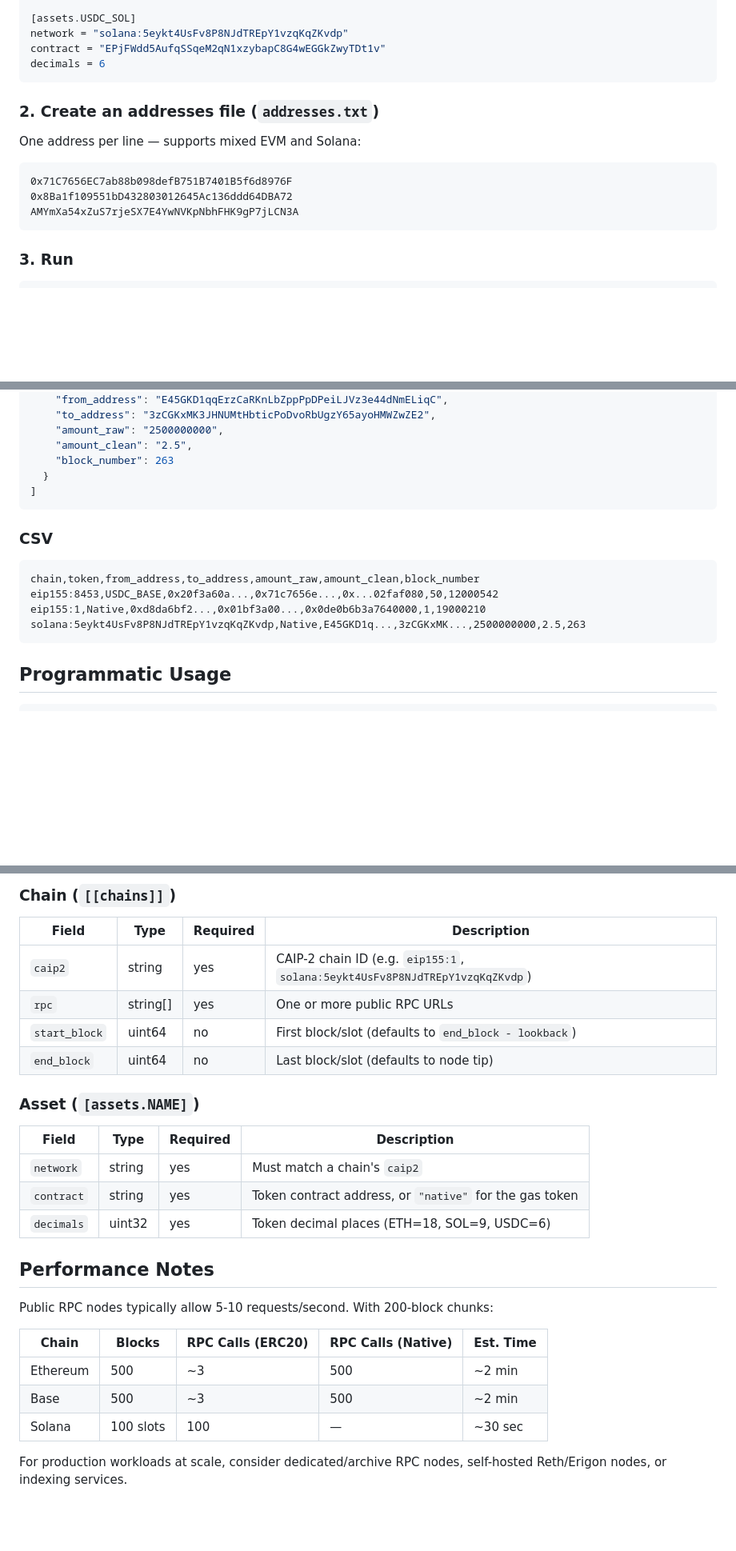
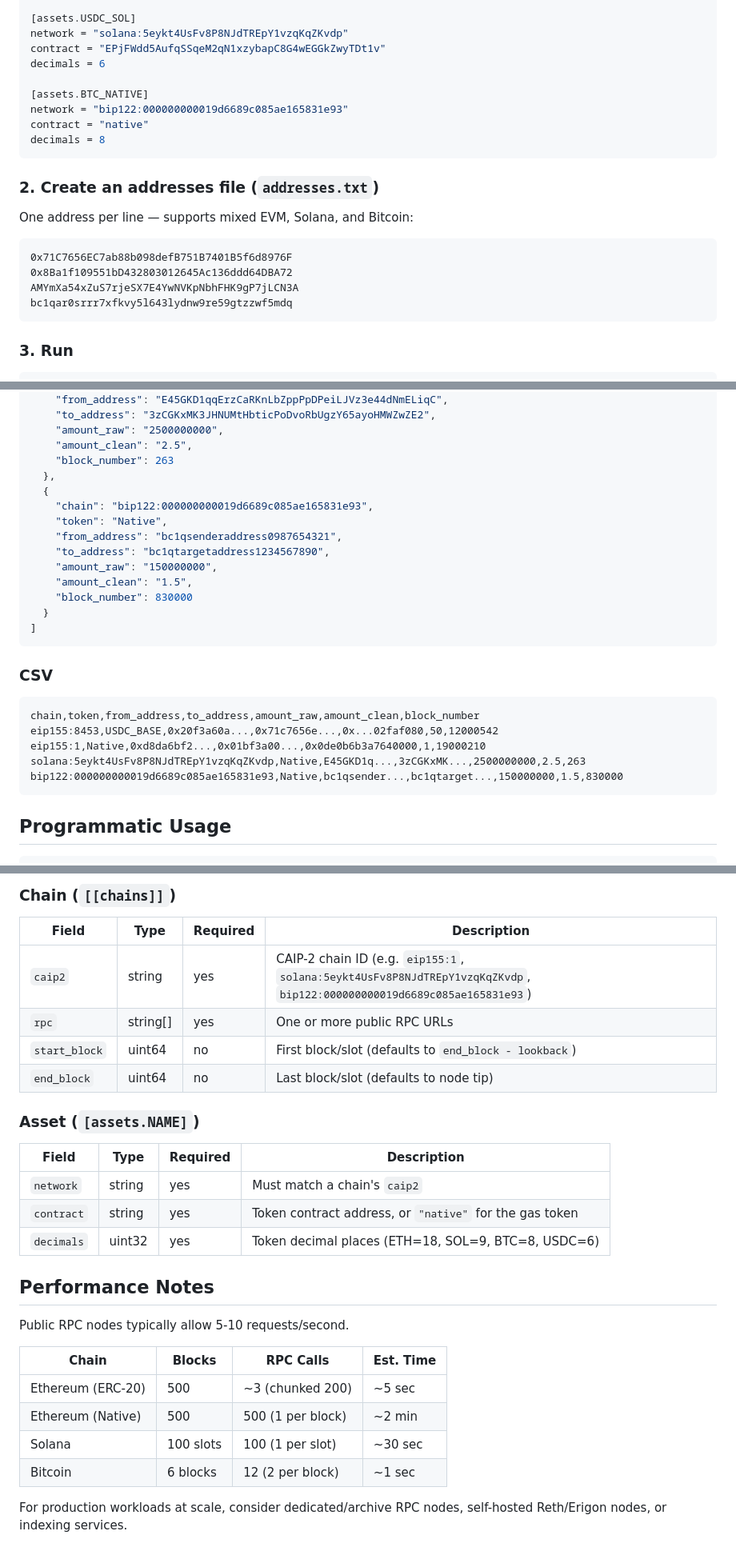
Before and after one commit to maxylev/rustplorer, a Markdown page: README.md, 3 parts joined by grey strips. Shown at 80% size. GitHub-like rendering; blank space fills up the shorter version.

Commit message:
docs: sync README with v0.3.0 Bitcoin support

````diff
--- a/README.md
+++ b/README.md
@@ -169,16 +173,22 @@ decimals = 9
 network = "solana:5eykt4UsFv8P8NJdTREpY1vzqKqZKvdp"
 contract = "EPjFWdd5AufqSSqeM2qN1xzybapC8G4wEGGkZwyTDt1v"
 decimals = 6
+
+[assets.BTC_NATIVE]
+network = "bip122:000000000019d6689c085ae165831e93"
+contract = "native"
+decimals = 8
 ```
 
 ### 2. Create an addresses file (`addresses.txt`)
 
-One address per line — supports mixed EVM and Solana:
+One address per line — supports mixed EVM, Solana, and Bitcoin:
 
 ```
 0x71C7656EC7ab88b098defB751B7401B5f6d8976F
 0x8Ba1f109551bD432803012645Ac136ddd64DBA72
 AMYmXa54xZuS7rjeSX7E4YwNVKpNbhFHK9gP7jLCN3A
+bc1qar0srrr7xfkvy5l643lydnw9re59gtzzwf5mdq
 ```
 
 ### 3. Run
@@ -345,6 +355,15 @@ Options:
     "amount_raw": "2500000000",
     "amount_clean": "2.5",
     "block_number": 263
+  },
+  {
+    "chain": "bip122:000000000019d6689c085ae165831e93",
+    "token": "Native",
+    "from_address": "bc1qsenderaddress0987654321",
+    "to_address": "bc1qtargetaddress1234567890",
+    "amount_raw": "150000000",
+    "amount_clean": "1.5",
+    "block_number": 830000
   }
 ]
 ```
@@ -356,6 +375,7 @@ chain,token,from_address,to_address,amount_raw,amount_clean,block_number
 eip155:8453,USDC_BASE,0x20f3a60a...,0x71c7656e...,0x...02faf080,50,12000542
 eip155:1,Native,0xd8da6bf2...,0x01bf3a00...,0x0de0b6b3a7640000,1,19000210
 solana:5eykt4UsFv8P8NJdTREpY1vzqKqZKvdp,Native,E45GKD1q...,3zCGKxMK...,2500000000,2.5,263
+bip122:000000000019d6689c085ae165831e93,Native,bc1qsender...,bc1qtarget...,150000000,1.5,830000
 ```
 
 ## Programmatic Usage
@@ -512,7 +533,7 @@ The E2E tests perform real transfers on local chains:
 
 | Field | Type | Required | Description |
 |---|---|---|---|
-| `caip2` | string | yes | CAIP-2 chain ID (e.g. `eip155:1`, `solana:5eykt4UsFv8P8NJdTREpY1vzqKqZKvdp`) |
+| `caip2` | string | yes | CAIP-2 chain ID (e.g. `eip155:1`, `solana:5eykt4UsFv8P8NJdTREpY1vzqKqZKvdp`, `bip122:000000000019d6689c085ae165831e93`) |
 | `rpc` | string[] | yes | One or more public RPC URLs |
 | `start_block` | uint64 | no | First block/slot (defaults to `end_block - lookback`) |
 | `end_block` | uint64 | no | Last block/slot (defaults to node tip) |
@@ -523,17 +544,18 @@ The E2E tests perform real transfers on local chains:
 |---|---|---|---|
 | `network` | string | yes | Must match a chain's `caip2` |
 | `contract` | string | yes | Token contract address, or `"native"` for the gas token |
-| `decimals` | uint32 | yes | Token decimal places (ETH=18, SOL=9, USDC=6) |
+| `decimals` | uint32 | yes | Token decimal places (ETH=18, SOL=9, BTC=8, USDC=6) |
 
 ## Performance Notes
 
-Public RPC nodes typically allow 5-10 requests/second. With 200-block chunks:
+Public RPC nodes typically allow 5-10 requests/second.
 
-| Chain | Blocks | RPC Calls (ERC20) | RPC Calls (Native) | Est. Time |
-|---|---|---|---|---|
-| Ethereum | 500 | ~3 | 500 | ~2 min |
-| Base | 500 | ~3 | 500 | ~2 min |
-| Solana | 100 slots | 100 | — | ~30 sec |
+| Chain | Blocks | RPC Calls | Est. Time |
+|---|---|---|---|
+| Ethereum (ERC-20) | 500 | ~3 (chunked 200) | ~5 sec |
+| Ethereum (Native) | 500 | 500 (1 per block) | ~2 min |
+| Solana | 100 slots | 100 (1 per slot) | ~30 sec |
+| Bitcoin | 6 blocks | 12 (2 per block) | ~1 sec |
 
 For production workloads at scale, consider dedicated/archive RPC nodes, self-hosted Reth/Erigon nodes, or indexing services.
 
````
Also changed, not shown: other parts of README.md (+9 -4 lines).
